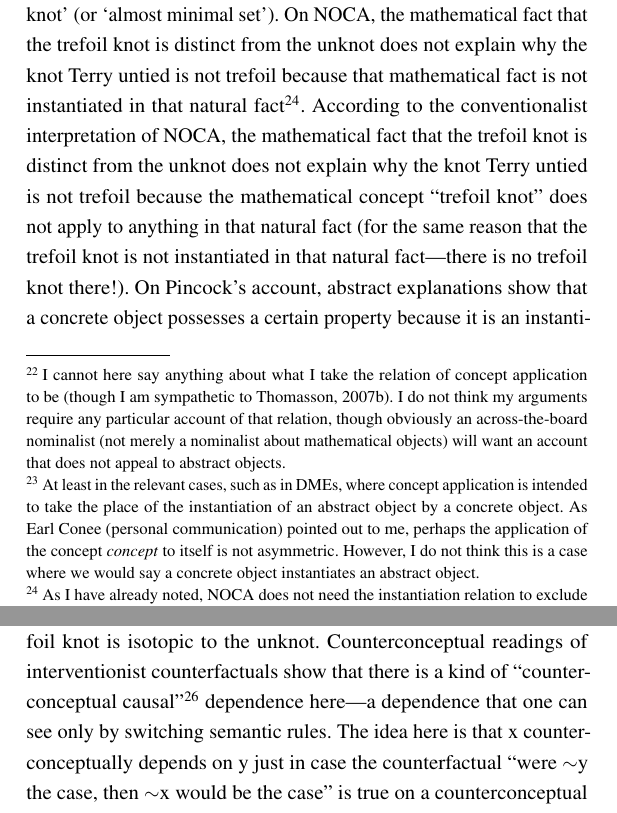
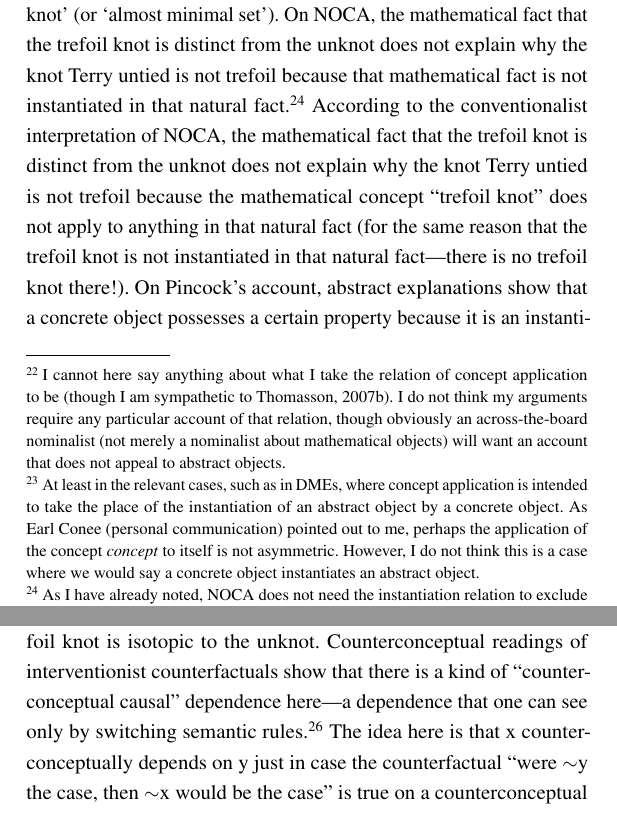
Before and after one commit to Philosophical-Problems-in-Science-ZFN/ZFN74, a LaTeX book (_main.tex, which reads ART_Povich/Povich.tex): two parts of pages 190 and 195 of 320, joined at a grey line, cut so that both start at the same text. Compiled offline with pdfLaTeX; a LaTeX package or settings file that is missing is left out.

Commit message:
Adjust Povich paper accoriding to Cory's corrections

```diff
--- a/ART_Povich/Povich.tex
+++ b/ART_Povich/Povich.tex
@@ -326,7 +326,7 @@ What about clause b) of NOCA? This clause deals with necessitation, and though i
 Pincock's account of abstract explanation appeals to instantiation. Instantiation (or perhaps some kind of realization) is the relation that many Platonists take to hold between a~mathematical object (or property) and the concrete objects (or properties) that are its instances. Instantiation is appealed to by both Pincock and I, and we both take it to be an ontic relation between abstract mathematical and concrete objects. For the conventionalist, instantiation should be seen not as an ontic relation but as a~semantic one. To say that some concrete object instantiates a~mathematical object is just to say that the relevant mathematical concept applies to it. Instantiation is concept application.\footnote{I~cannot here say anything about what I~take the relation of concept application to be
 %\label{ref:RNDaREPpk2UEf}(though I~am sympathetic to Thomasson, 2007b).
 \parencite[though I~am sympathetic to][]{thomasson_ordinary_2007}. %
- I~do not think my arguments require any particular account of that relation, though obviously an across-the-board nominalist (not merely a~nominalist about mathematical objects) will want an account that does not appeal to abstract objects.} Notice that the relation of concept application has features that are important for the explanatory aims of Pincock and I. They both rely on the asymmetry of instantiation to buttress their theories' explanatory credentials and exclude certain reversals and other potential counterexamples. Concept application too is an asymmetric relation\footnote{At least in the relevant cases, such as in DMEs, where concept application is intended to take the place of the instantiation of an abstract object by a~concrete object. As Earl Conee (personal communication) pointed out to me, perhaps the application of the concept \textit{concept} to itself is not asymmetric. However, I~do not think this is a~case where we would say a~concrete object instantiates an abstract object.}: ‘trefoil knot' (or ‘almost minimal set') applies to some concrete object, but that concrete object does not apply to ‘trefoil knot' (or ‘almost minimal set'). On NOCA, the mathematical fact that the trefoil knot is distinct from the unknot does not explain why the knot Terry untied is not trefoil because that mathematical fact is not instantiated in that natural fact\footnote{As I~have already noted, NOCA does not need the instantiation relation to exclude this reversal---the counterfactual clauses of NOCA already do that. I~suggested that the instantiation relation is what makes true the counterfactual clauses of NOCA.}. According to the conventionalist interpretation of NOCA, the mathematical fact that the trefoil knot is distinct from the unknot does not explain why the knot Terry untied is not trefoil because the mathematical concept ``trefoil knot'' does not apply to anything in that natural fact (for the same reason that the trefoil knot is not instantiated in that natural fact---there is no trefoil knot there!). On Pincock's account, abstract explanations show that a~concrete object possesses a~certain property because it is an instantiation of an abstract object that possesses a~that property. According to the conventionalist interpretation of Pincock's account, in abstract explanations some predicate is shown to apply to a~concrete object in virtue of the fact that its predication is analytically entailed by the predication of a~mathematical predicate to it. Soap films are shown to satisfy Plateau's laws because they instantiate almost minimal sets, which instantiate Plateau's laws. According to the conventionalist interpretation, soap films satisfy Plateau's laws because ‘almost minimal set' applies to them, and the application of ‘almost minimal set' to a~concrete object analytically entails the application of ‘satisfies Plateau's laws' to it.
+ I~do not think my arguments require any particular account of that relation, though obviously an across-the-board nominalist (not merely a~nominalist about mathematical objects) will want an account that does not appeal to abstract objects.} Notice that the relation of concept application has features that are important for the explanatory aims of Pincock and I. They both rely on the asymmetry of instantiation to buttress their theories' explanatory credentials and exclude certain reversals and other potential counterexamples. Concept application too is an asymmetric relation\footnote{At least in the relevant cases, such as in DMEs, where concept application is intended to take the place of the instantiation of an abstract object by a~concrete object. As Earl Conee (personal communication) pointed out to me, perhaps the application of the concept \textit{concept} to itself is not asymmetric. However, I~do not think this is a~case where we would say a~concrete object instantiates an abstract object.}: ‘trefoil knot' (or ‘almost minimal set') applies to some concrete object, but that concrete object does not apply to ‘trefoil knot' (or ‘almost minimal set'). On NOCA, the mathematical fact that the trefoil knot is distinct from the unknot does not explain why the knot Terry untied is not trefoil because that mathematical fact is not instantiated in that natural fact.\footnote{As I~have already noted, NOCA does not need the instantiation relation to exclude this reversal---the counterfactual clauses of NOCA already do that. I~suggested that the instantiation relation is what makes true the counterfactual clauses of NOCA.} According to the conventionalist interpretation of NOCA, the mathematical fact that the trefoil knot is distinct from the unknot does not explain why the knot Terry untied is not trefoil because the mathematical concept ``trefoil knot'' does not apply to anything in that natural fact (for the same reason that the trefoil knot is not instantiated in that natural fact---there is no trefoil knot there!). On Pincock's account, abstract explanations show that a~concrete object possesses a~certain property because it is an instantiation of an abstract object that possesses a~that property. According to the conventionalist interpretation of Pincock's account, in abstract explanations some predicate is shown to apply to a~concrete object in virtue of the fact that its predication is analytically entailed by the predication of a~mathematical predicate to it. Soap films are shown to satisfy Plateau's laws because they instantiate almost minimal sets, which instantiate Plateau's laws. According to the conventionalist interpretation, soap films satisfy Plateau's laws because ‘almost minimal set' applies to them, and the application of ‘almost minimal set' to a~concrete object analytically entails the application of ‘satisfies Plateau's laws' to it.
 
 Let us take stock so far. I~presented Pincock's
 %\label{ref:RND0QHJg2WudE}(2015)
@@ -358,10 +358,10 @@ To illustrate the ontic status of conventionalist explanations, let us simply th
 \parencites*[][]{stalnaker_assertion_1978}[][]{stalnaker_considering_2001} %
  diagonal propositions.) Otherwise, we will not have the same term/concept pre- and post-intervention.
 
-Our intervention would change which claims the people upon whom we intervened make and which beliefs they have---they would now assert that Terry's trefoil knot is isotopic to the unknot. Of course, we, the interveners, using our actual semantic rules, would not say that, post-intervention, Terry's trefoil knot is isotopic to the unknot. We would say that Terry's trefoil knot is still distinct from the unknot, and we would take our intervention merely to have demonstrated a~causal or mechanistic relation between their brain states or social conventions and what they think and say. Of course, that is true, but the conventionalist about mathematics can say more. If \textit{we} were actually to adopt their post-intervention semantic rules, \textit{we} would say that Terry's trefoil knot is isotopic to the unknot. Counterconceptual readings of interventionist counterfactuals show that there is a~kind of ``counterconceptual causal''\footnote{Craver
+Our intervention would change which claims the people upon whom we intervened make and which beliefs they have---they would now assert that Terry's trefoil knot is isotopic to the unknot. Of course, we, the interveners, using our actual semantic rules, would not say that, post-intervention, Terry's trefoil knot is isotopic to the unknot. We would say that Terry's trefoil knot is still distinct from the unknot, and we would take our intervention merely to have demonstrated a~causal or mechanistic relation between their brain states or social conventions and what they think and say. Of course, that is true, but the conventionalist about mathematics can say more. If \textit{we} were actually to adopt their post-intervention semantic rules, \textit{we} would say that Terry's trefoil knot is isotopic to the unknot. Counterconceptual readings of interventionist counterfactuals show that there is a~kind of ``counterconceptual causal'' dependence here---a dependence that one can see only by switching semantic rules.\footnote{Craver
 %\label{ref:RND3KjOi7jkbp}(2007; Craver, Glennan and Povich, 2021)
 \parencites*[][]{Craver2007}[][]{craver_constitutive_2021} %
- adjusts Woodward's interventionism to give an account of mechanistic/constitutive, rather than causal, relevance. Perhaps it would be better to say that there is a~``counterconceptual mechanistic'' dependence here, depending on what is intervened upon (e.g., the brain or social conventions).} dependence here---a dependence that one can see only by switching semantic rules. The idea here is that x~counterconceptually depends on y~just in case the counterfactual ``were ${\sim}$y the case, then ${\sim}$x would be the case'' is true on a~counterconceptual reading. So, since the counterfactual, ``Were the semantic/conceptual rules governing the application of the term/concept ‘trefoil knot' such that, wherever it applied, ‘isotopic to the unknot' also applied, Terry's trefoil knot would have been isotopic to the unknot'' is true on a~counterconceptual reading, the fact that Terry's trefoil knot is distinct from the unknot counterconceptually depends on the semantic/conceptual rules governing the application of the term/concept ‘trefoil knot'. If we think of the antecedent as brought about by an intervention, à la Woodward, then there is ``counterconceptual causal'' dependence. When we give the previous counterfactual a~counterconceptual reading and conceive the antecedent as brought about by an intervention, it is true. Thus, the fact that Terry's trefoil knot is distinct from the unknot ``counterconceptually causally'' depends on the semantic/conceptual rules governing the application of the term/concept ‘trefoil knot'.
+ adjusts Woodward's interventionism to give an account of mechanistic/constitutive, rather than causal, relevance. Perhaps it would be better to say that there is a~``counterconceptual mechanistic'' dependence here, depending on what is intervened upon (e.g., the brain or social conventions).} The idea here is that x~counterconceptually depends on y~just in case the counterfactual ``were ${\sim}$y the case, then ${\sim}$x would be the case'' is true on a~counterconceptual reading. So, since the counterfactual, ``Were the semantic/conceptual rules governing the application of the term/concept ‘trefoil knot' such that, wherever it applied, ‘isotopic to the unknot' also applied, Terry's trefoil knot would have been isotopic to the unknot'' is true on a~counterconceptual reading, the fact that Terry's trefoil knot is distinct from the unknot counterconceptually depends on the semantic/conceptual rules governing the application of the term/concept ‘trefoil knot'. If we think of the antecedent as brought about by an intervention, à la Woodward, then there is ``counterconceptual causal'' dependence. When we give the previous counterfactual a~counterconceptual reading and conceive the antecedent as brought about by an intervention, it is true. Thus, the fact that Terry's trefoil knot is distinct from the unknot ``counterconceptually causally'' depends on the semantic/conceptual rules governing the application of the term/concept ‘trefoil knot'.
 
 It is important to note that the view is not that Terry failed to untie his trefoil knot because the way the mathematical concepts ``trefoil knot'' and ``unknot'' are used. The conventionalist can recognize that falsity of that claim just as she can recognize the falsity of the standard reading of the counterfactual, ``If the concept ‘trefoil knot' were used differently, Terry would've untied his trefoil knot''. Nevertheless, the view is that ``Terry failed to untie his trefoil knot because the way the mathematical concepts ‘trefoil knot' and ‘unknot' are used'' is getting at \textit{something} important in a~\textit{roundabout} way, a~way which was the purpose of this section, and the concept of counterconceptual dependence, to explicate.\footnote{I~think the ``something important'' is also brought out by similar work on conventionalism and analyticity
 %\label{ref:RNDokRcGbxqYe}(e.g., Topey, 2019; Warren, 2020; Donaldson, 2021).
```
Also changed, not shown: _main.pdf, ART_Povich/Povich.tex (2 more changed lines).
